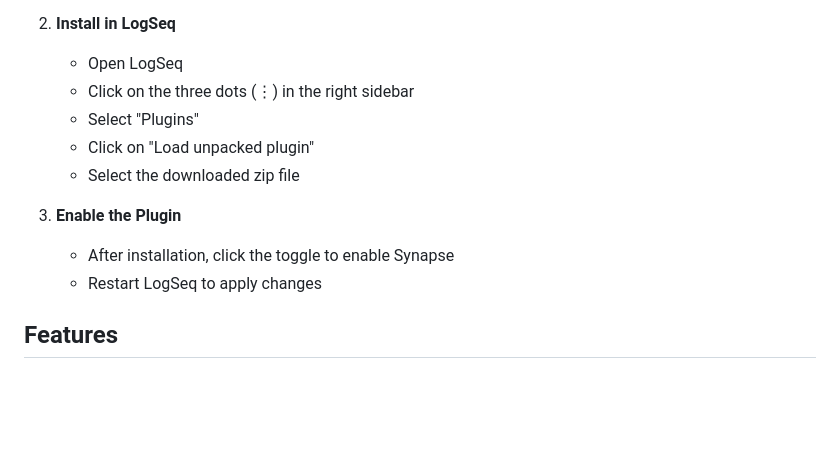
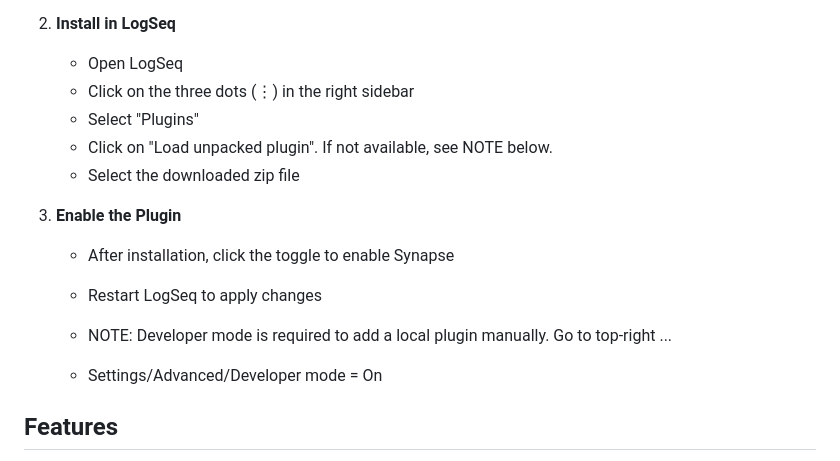
Before and after one commit to gtrgit/Synapse4ai, a Markdown page: README.md, the part around the change. Rendered like a GitHub page; blank space fills up the shorter version.

Commit message:
Update README.md
added developer mode instructions.

```diff
--- a/README.md
+++ b/README.md
@@ -75,12 +75,15 @@ LogSeq is an open-source knowledge management application that works on top of l
    - Open LogSeq
    - Click on the three dots (⋮) in the right sidebar
    - Select "Plugins"
-   - Click on "Load unpacked plugin"
+   - Click on "Load unpacked plugin". If not available, see NOTE below.
    - Select the downloaded zip file
 
 3. **Enable the Plugin**
    - After installation, click the toggle to enable Synapse
    - Restart LogSeq to apply changes
+
+   - NOTE: Developer mode is required to add a local plugin manually. Go to top-right ...
+   - Settings/Advanced/Developer mode = On
 
 ## Features
 
```
